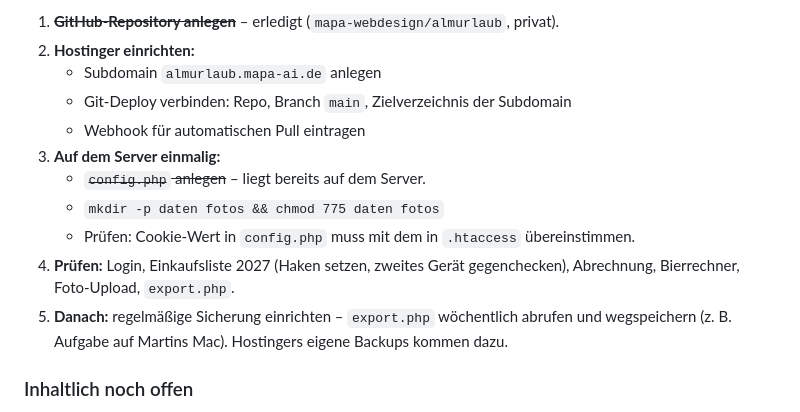
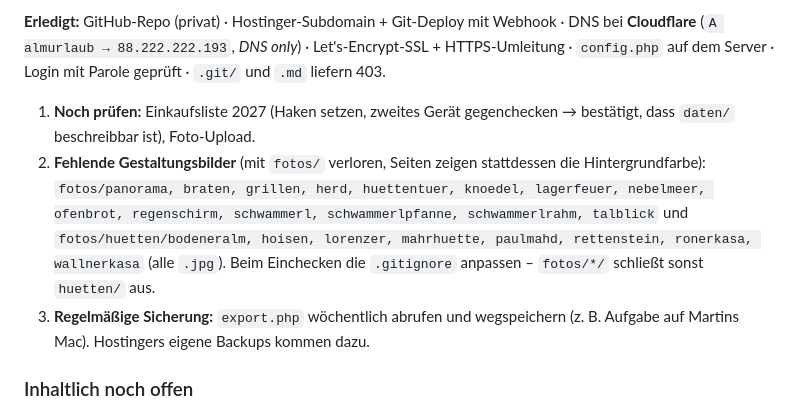
Before and after one commit to mapa-webdesign/almurlaub, a Markdown page: CLAUDE.md, the part around one of its changes. GitHub-like rendering.

Commit message:
CLAUDE.md: Stand nach Go-live (Deploy, DNS, SSL, Login)
Co-Authored-By: Claude Opus 5.5 <noreply@anthropic.com>
Claude-Session: https://claude.ai/code/session_01RNKqvuwjjbrQM38tQe6jZz

```diff
--- a/CLAUDE.md
+++ b/CLAUDE.md
@@ -39,18 +39,21 @@ geteilte Einkaufsliste, Abrechnung, Bierrechner, Fotogalerie.
 
-1. ~~**GitHub-Repository anlegen**~~ – erledigt (`mapa-webdesign/almurlaub`, privat).
-2. **Hostinger einrichten:**
-   - Subdomain `almurlaub.mapa-ai.de` anlegen
-   - Git-Deploy verbinden: Repo, Branch `main`, Zielverzeichnis der Subdomain
-   - Webhook für automatischen Pull eintragen
-3. **Auf dem Server einmalig:**
-   - ~~`config.php` anlegen~~ – liegt bereits auf dem Server.
-   - `mkdir -p daten fotos && chmod 775 daten fotos`
-   - Prüfen: Cookie-Wert in `config.php` muss mit dem in `.htaccess` übereinstimmen.
-4. **Prüfen:** Login, Einkaufsliste 2027 (Haken setzen, zweites Gerät
-   gegenchecken), Abrechnung, Bierrechner, Foto-Upload, `export.php`.
-5. **Danach:** regelmäßige Sicherung einrichten – `export.php` wöchentlich
-   abrufen und wegspeichern (z. B. Aufgabe auf Martins Mac). Hostingers
-   eigene Backups kommen dazu.
+**Erledigt:** GitHub-Repo (privat) · Hostinger-Subdomain + Git-Deploy mit
+Webhook · DNS bei **Cloudflare** (`A almurlaub → 88.222.222.193`, *DNS only*)
+· Let's-Encrypt-SSL + HTTPS-Umleitung · `config.php` auf dem Server ·
+Login mit Parole geprüft · `.git/` und `.md` liefern 403.
+
+1. **Noch prüfen:** Einkaufsliste 2027 (Haken setzen, zweites Gerät
+   gegenchecken → bestätigt, dass `daten/` beschreibbar ist), Foto-Upload.
+2. **Fehlende Gestaltungsbilder** (mit `fotos/` verloren, Seiten zeigen
+   stattdessen die Hintergrundfarbe): `fotos/panorama, braten, grillen, herd,
+   huettentuer, knoedel, lagerfeuer, nebelmeer, ofenbrot, regenschirm,
+   schwammerl, schwammerlpfanne, schwammerlrahm, talblick` und
+   `fotos/huetten/bodeneralm, hoisen, lorenzer, mahrhuette, paulmahd,
+   rettenstein, ronerkasa, wallnerkasa` (alle `.jpg`). Beim Einchecken die
+   `.gitignore` anpassen – `fotos/*/` schließt sonst `huetten/` aus.
+3. **Regelmäßige Sicherung:** `export.php` wöchentlich abrufen und
+   wegspeichern (z. B. Aufgabe auf Martins Mac). Hostingers eigene Backups
+   kommen dazu.
 
 ### Inhaltlich noch offen
 - **Truppe 2027** steht nicht fest (2026 waren es 11 Leut').
```
Also changed, not shown: other parts of CLAUDE.md (+1 -1 lines).
